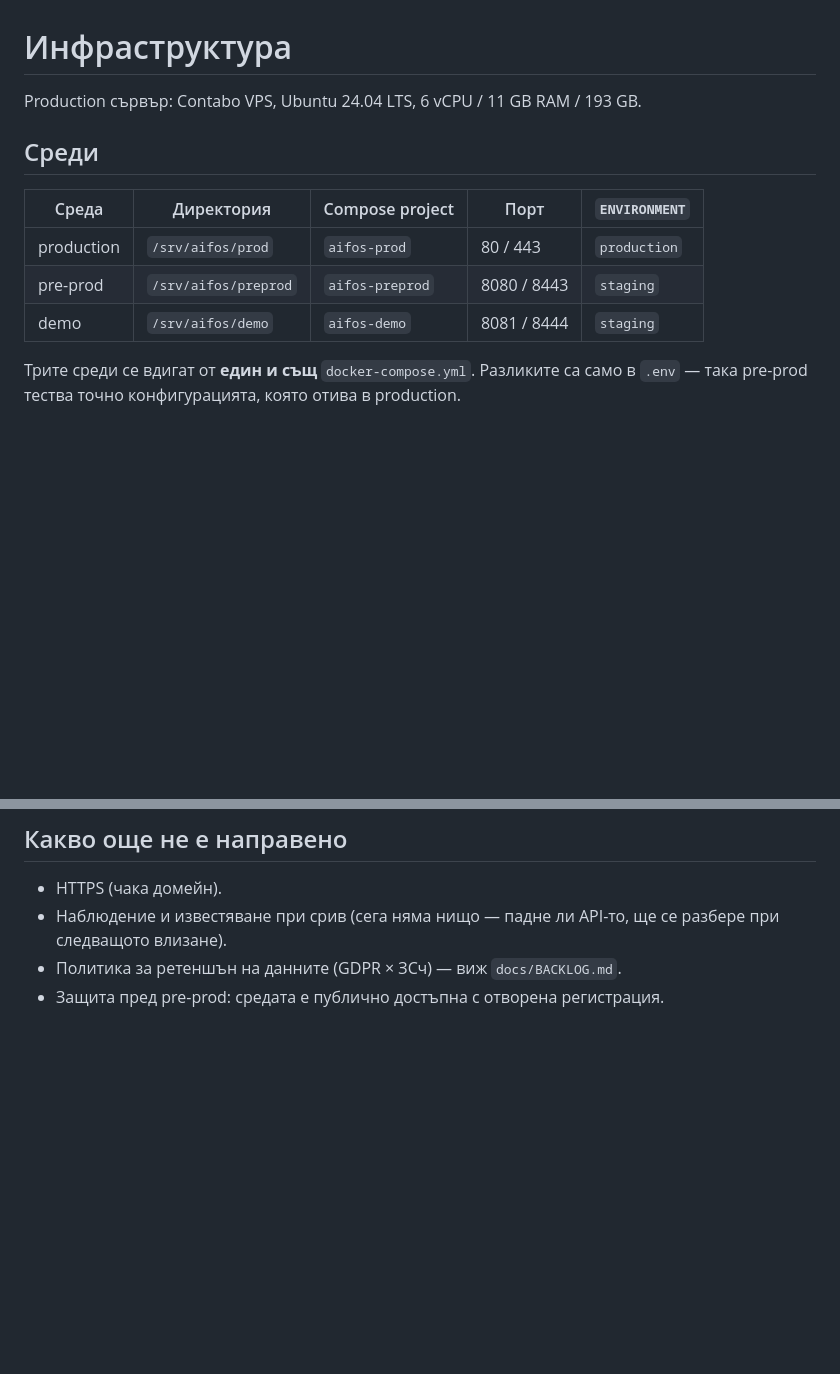
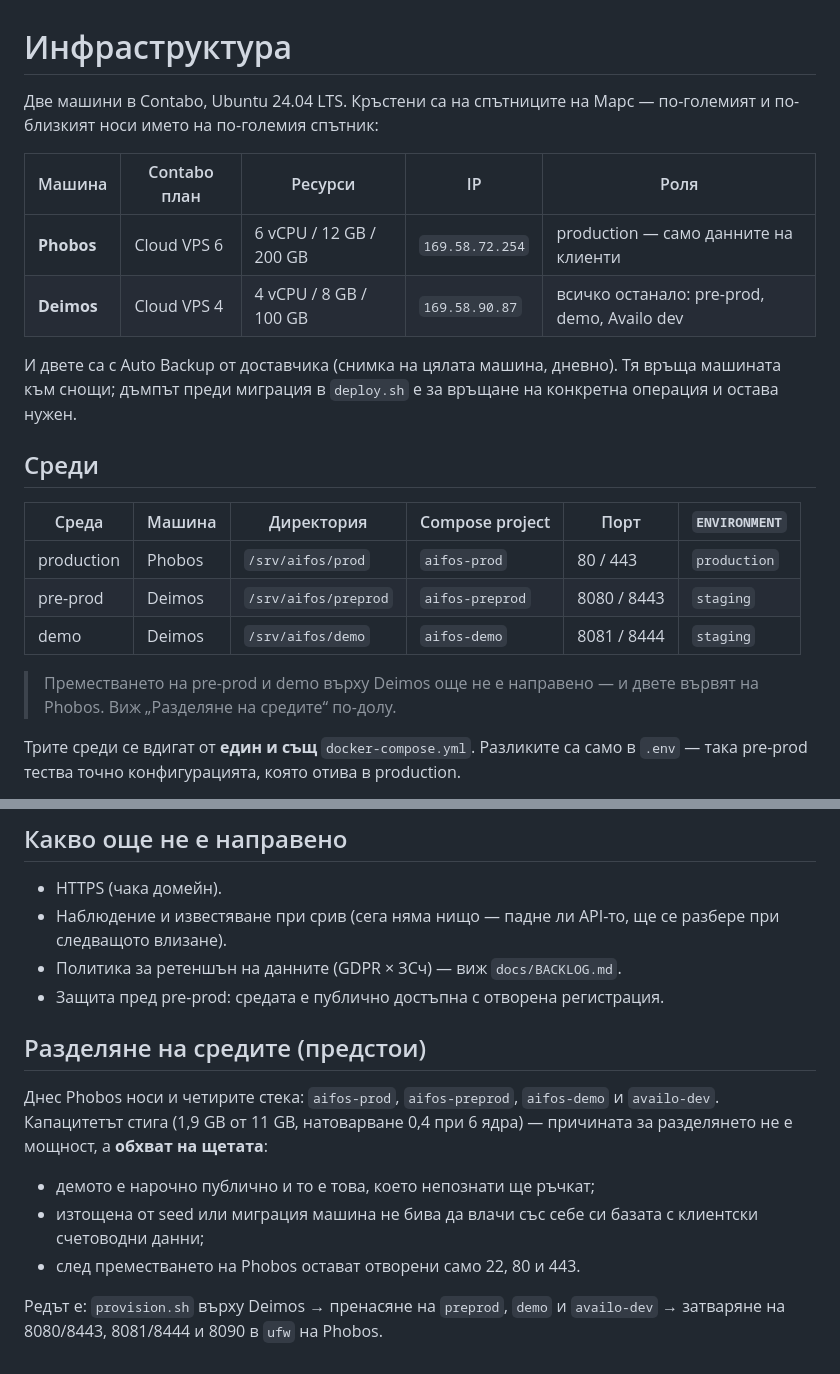
Before and after one commit to stoukanyov/heppsu_finance, a Markdown page: infra/README.md, 2 parts joined by grey strips. Rendered like a GitHub page; blank space fills up the shorter version.

Commit message:
Машините се казват Phobos и Deimos
Phobos е production и остава сам с данните на клиенти; Deimos поема pre-prod,
demo и Availo. Разделянето е заради обхвата на щетата, не заради капацитет —
Phobos ползва 1,9 GB от 11.

Co-Authored-By: Claude Opus 5 <noreply@anthropic.com>

```diff
--- a/infra/README.md
+++ b/infra/README.md
@@ -1,14 +1,27 @@
 # Инфраструктура
 
-Production сървър: Contabo VPS, Ubuntu 24.04 LTS, 6 vCPU / 11 GB RAM / 193 GB.
+Две машини в Contabo, Ubuntu 24.04 LTS. Кръстени са на спътниците на Марс —
+по-големият и по-близкият носи името на по-големия спътник:
+
+| Машина | Contabo план | Ресурси | IP | Роля |
+|---|---|---|---|---|
+| **Phobos** | Cloud VPS 6 | 6 vCPU / 12 GB / 200 GB | `169.58.72.254` | production — само данните на клиенти |
+| **Deimos** | Cloud VPS 4 | 4 vCPU / 8 GB / 100 GB | `169.58.90.87` | всичко останало: pre-prod, demo, Availo dev |
+
+И двете са с Auto Backup от доставчика (снимка на цялата машина, дневно).
+Тя връща машината към снощи; дъмпът преди миграция в `deploy.sh` е за връщане
+на конкретна операция и остава нужен.
 
 ## Среди
 
-| Среда | Директория | Compose project | Порт | `ENVIRONMENT` |
-|---|---|---|---|---|
-| production | `/srv/aifos/prod` | `aifos-prod` | 80 / 443 | `production` |
-| pre-prod | `/srv/aifos/preprod` | `aifos-preprod` | 8080 / 8443 | `staging` |
-| demo | `/srv/aifos/demo` | `aifos-demo` | 8081 / 8444 | `staging` |
+| Среда | Машина | Директория | Compose project | Порт | `ENVIRONMENT` |
+|---|---|---|---|---|---|
+| production | Phobos | `/srv/aifos/prod` | `aifos-prod` | 80 / 443 | `production` |
+| pre-prod | Deimos | `/srv/aifos/preprod` | `aifos-preprod` | 8080 / 8443 | `staging` |
+| demo | Deimos | `/srv/aifos/demo` | `aifos-demo` | 8081 / 8444 | `staging` |
+
+> Преместването на pre-prod и demo върху Deimos още не е направено — и двете
+> вървят на Phobos. Виж „Разделяне на средите“ по-долу.
 
 Трите среди се вдигат от **един и същ** `docker-compose.yml`. Разликите са само в
 `.env` — така pre-prod тества точно конфигурацията, която отива в production.
@@ -190,3 +203,17 @@ pre-prod и demo вървят непроменени.
   разбере при следващото влизане).
 - Политика за ретеншън на данните (GDPR × ЗСч) — виж `docs/BACKLOG.md`.
 - Защита пред pre-prod: средата е публично достъпна с отворена регистрация.
+
+## Разделяне на средите (предстои)
+
+Днес Phobos носи и четирите стека: `aifos-prod`, `aifos-preprod`, `aifos-demo` и
+`availo-dev`. Капацитетът стига (1,9 GB от 11 GB, натоварване 0,4 при 6 ядра) —
+причината за разделянето не е мощност, а **обхват на щетата**:
+
+- демото е нарочно публично и то е това, което непознати ще ръчкат;
+- изтощена от seed или миграция машина не бива да влачи със себе си базата с
+  клиентски счетоводни данни;
+- след преместването на Phobos остават отворени само 22, 80 и 443.
+
+Редът е: `provision.sh` върху Deimos → пренасяне на `preprod`, `demo` и
+`availo-dev` → затваряне на 8080/8443, 8081/8444 и 8090 в `ufw` на Phobos.
```
